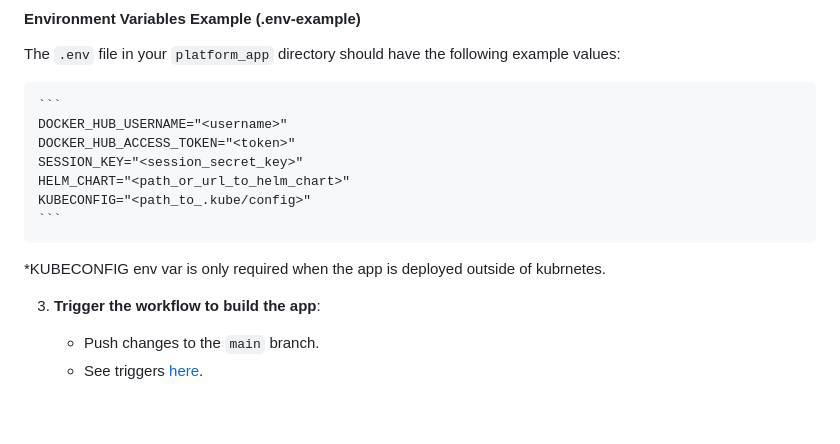
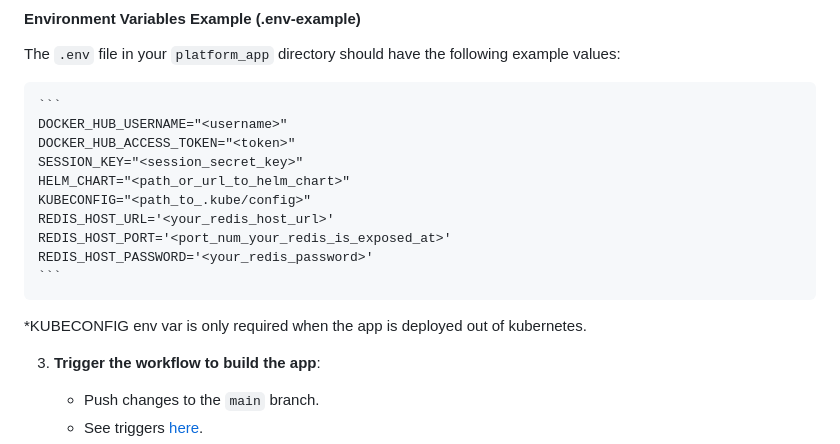
Before and after one commit to Evgeny-Nik/project_platform_app, a Markdown page: README.md, the part around one of its changes. Drawn GitHub-style; folded sections open; blank space fills up the shorter version.

Commit message:
updated main README

````diff
--- a/README.md
+++ b/README.md
@@ -79,9 +79,12 @@ The `.env` file in your `platform_app` directory should have the following examp
     SESSION_KEY="<session_secret_key>"
     HELM_CHART="<path_or_url_to_helm_chart>"
     KUBECONFIG="<path_to_.kube/config>"
+    REDIS_HOST_URL='<your_redis_host_url>'
+    REDIS_HOST_PORT='<port_num_your_redis_is_exposed_at>'
+    REDIS_HOST_PASSWORD='<your_redis_password>'
     ```
 
-*KUBECONFIG env var is only required when the app is deployed outside of kubrnetes.
+*KUBECONFIG env var is only required when the app is deployed out of kubernetes.
 
 3. **Trigger the workflow to build the app**:
    - Push changes to the `main` branch.
````
Also changed, not shown: other parts of README.md (+1 -1 lines).
